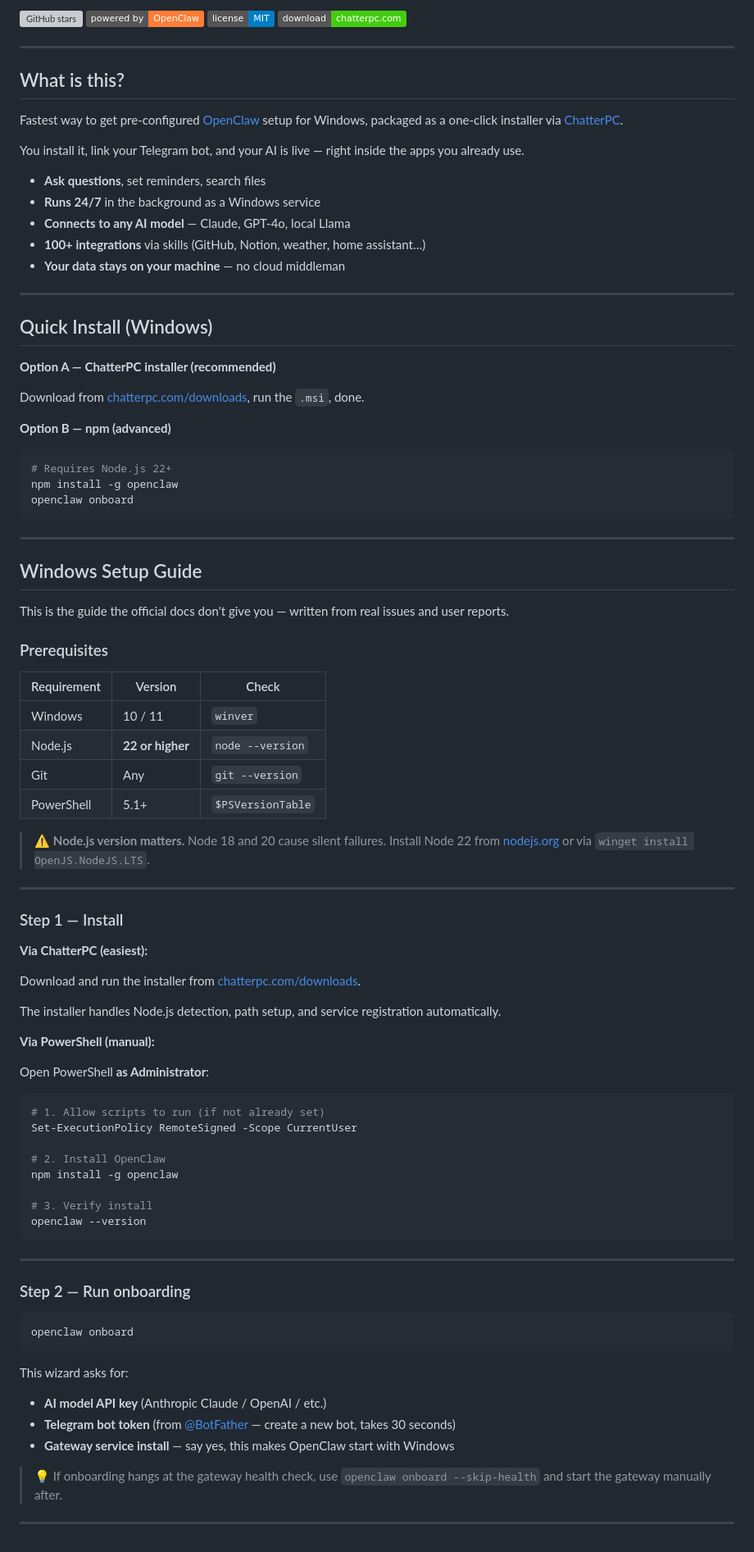
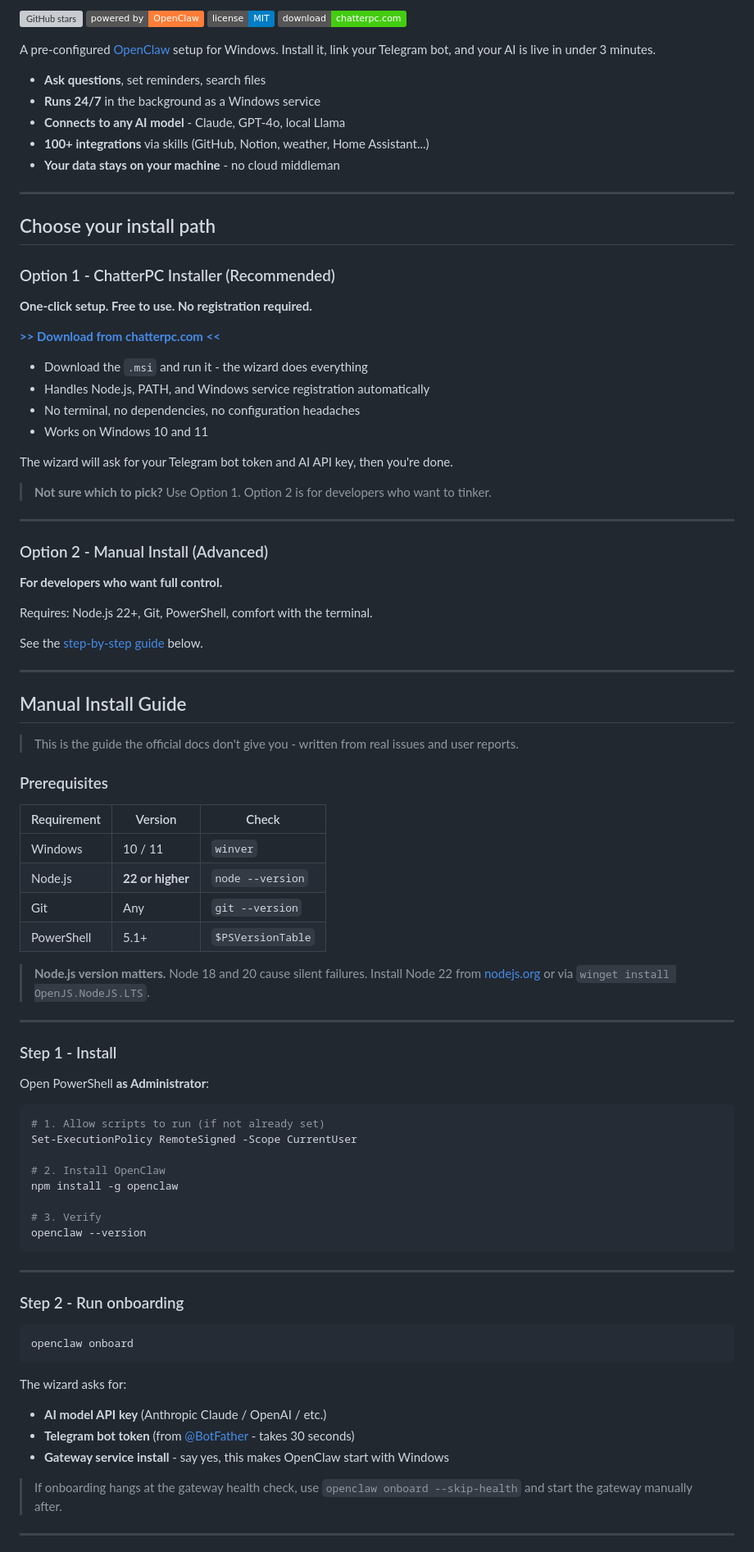
Before and after one commit to keugenek/clawhome, a Markdown page: README.md, the part around one of its changes. Shown at 82% size. Drawn GitHub-style; badges without logos; grey boxes are pictures that could not be loaded.

Commit message:
docs: clarify two install paths - ChatterPC (free, no registration) vs manual

````diff
--- a/README.md
+++ b/README.md
@@ -10,41 +7,48 @@
 [![License: MIT](https://img.shields.io/badge/license-MIT-blue)](LICENSE)
 [![Download](https://img.shields.io/badge/download-chatterpc.com-brightgreen)](https://chatterpc.com/downloads)
 
----
-
-## What is this?
-
-Fastest way to get pre-configured [OpenClaw](https://github.com/openclaw/openclaw) setup for Windows, packaged as a one-click installer via [ChatterPC](https://chatterpc.com).
-
-You install it, link your Telegram bot, and your AI is live — right inside the apps you already use.
+A pre-configured [OpenClaw](https://github.com/openclaw/openclaw) setup for Windows. Install it, link your Telegram bot, and your AI is live in under 3 minutes.
 
 - **Ask questions**, set reminders, search files
 - **Runs 24/7** in the background as a Windows service
-- **Connects to any AI model** — Claude, GPT-4o, local Llama
-- **100+ integrations** via skills (GitHub, Notion, weather, home assistant…)
-- **Your data stays on your machine** — no cloud middleman
+- **Connects to any AI model** - Claude, GPT-4o, local Llama
+- **100+ integrations** via skills (GitHub, Notion, weather, Home Assistant...)
+- **Your data stays on your machine** - no cloud middleman
 
 ---
 
-## Quick Install (Windows)
+## Choose your install path
 
-**Option A — ChatterPC installer (recommended)**
+### Option 1 - ChatterPC Installer (Recommended)
 
-Download from [chatterpc.com/downloads](https://chatterpc.com/downloads), run the `.msi`, done.
+**One-click setup. Free to use. No registration required.**
 
-**Option B — npm (advanced)**
+**[>> Download from chatterpc.com <<](https://chatterpc.com/downloads)**
 
-```powershell
-# Requires Node.js 22+
-npm install -g openclaw
-openclaw onboard
-```
+- Download the `.msi` and run it - the wizard does everything
+- Handles Node.js, PATH, and Windows service registration automatically
+- No terminal, no dependencies, no configuration headaches
+- Works on Windows 10 and 11
+
+The wizard will ask for your Telegram bot token and AI API key, then you're done.
+
+> **Not sure which to pick?** Use Option 1. Option 2 is for developers who want to tinker.
 
 ---
 
-## Windows Setup Guide
+### Option 2 - Manual Install (Advanced)
 
-This is the guide the official docs don't give you — written from real issues and user reports.
+**For developers who want full control.**
+
+Requires: Node.js 22+, Git, PowerShell, comfort with the terminal.
+
+See the [step-by-step guide](#manual-install-guide) below.
+
+---
+
+## Manual Install Guide
+
+> This is the guide the official docs don't give you - written from real issues and user reports.
 
 ### Prerequisites
 
@@ -55,19 +59,11 @@ This is the guide the official docs don't give you — written from real issues
 | Git | Any | `git --version` |
 | PowerShell | 5.1+ | `$PSVersionTable` |
 
-> ⚠️ **Node.js version matters.** Node 18 and 20 cause silent failures. Install Node 22 from [nodejs.org](https://nodejs.org) or via `winget install OpenJS.NodeJS.LTS`.
+> **Node.js version matters.** Node 18 and 20 cause silent failures. Install Node 22 from [nodejs.org](https://nodejs.org) or via `winget install OpenJS.NodeJS.LTS`.
 
 ---
 
-### Step 1 — Install
-
-**Via ChatterPC (easiest):**
-
-Download and run the installer from [chatterpc.com/downloads](https://chatterpc.com/downloads).
-
-The installer handles Node.js detection, path setup, and service registration automatically.
-
-**Via PowerShell (manual):**
+### Step 1 - Install
 
 Open PowerShell **as Administrator**:
 
@@ -78,24 +74,24 @@ Set-ExecutionPolicy RemoteSigned -Scope CurrentUser
 # 2. Install OpenClaw
 npm install -g openclaw
 
-# 3. Verify install
+# 3. Verify
 openclaw --version
 ```
 
 ---
 
-### Step 2 — Run onboarding
+### Step 2 - Run onboarding
 
 ```powershell
 openclaw onboard
 ```
 
-This wizard asks for:
+The wizard asks for:
 - **AI model API key** (Anthropic Claude / OpenAI / etc.)
-- **Telegram bot token** (from [@BotFather](https://t.me/BotFather) — create a new bot, takes 30 seconds)
-- **Gateway service install** — say yes, this makes OpenClaw start with Windows
+- **Telegram bot token** (from [@BotFather](https://t.me/BotFather) - takes 30 seconds)
+- **Gateway service install** - say yes, this makes OpenClaw start with Windows
 
-> 💡 If onboarding hangs at the gateway health check, use `openclaw onboard --skip-health` and start the gateway manually after.
+> If onboarding hangs at the gateway health check, use `openclaw onboard --skip-health` and start the gateway manually after.
 
 ---
 
````
Also changed, not shown: other parts of README.md (+85 -155 lines).
